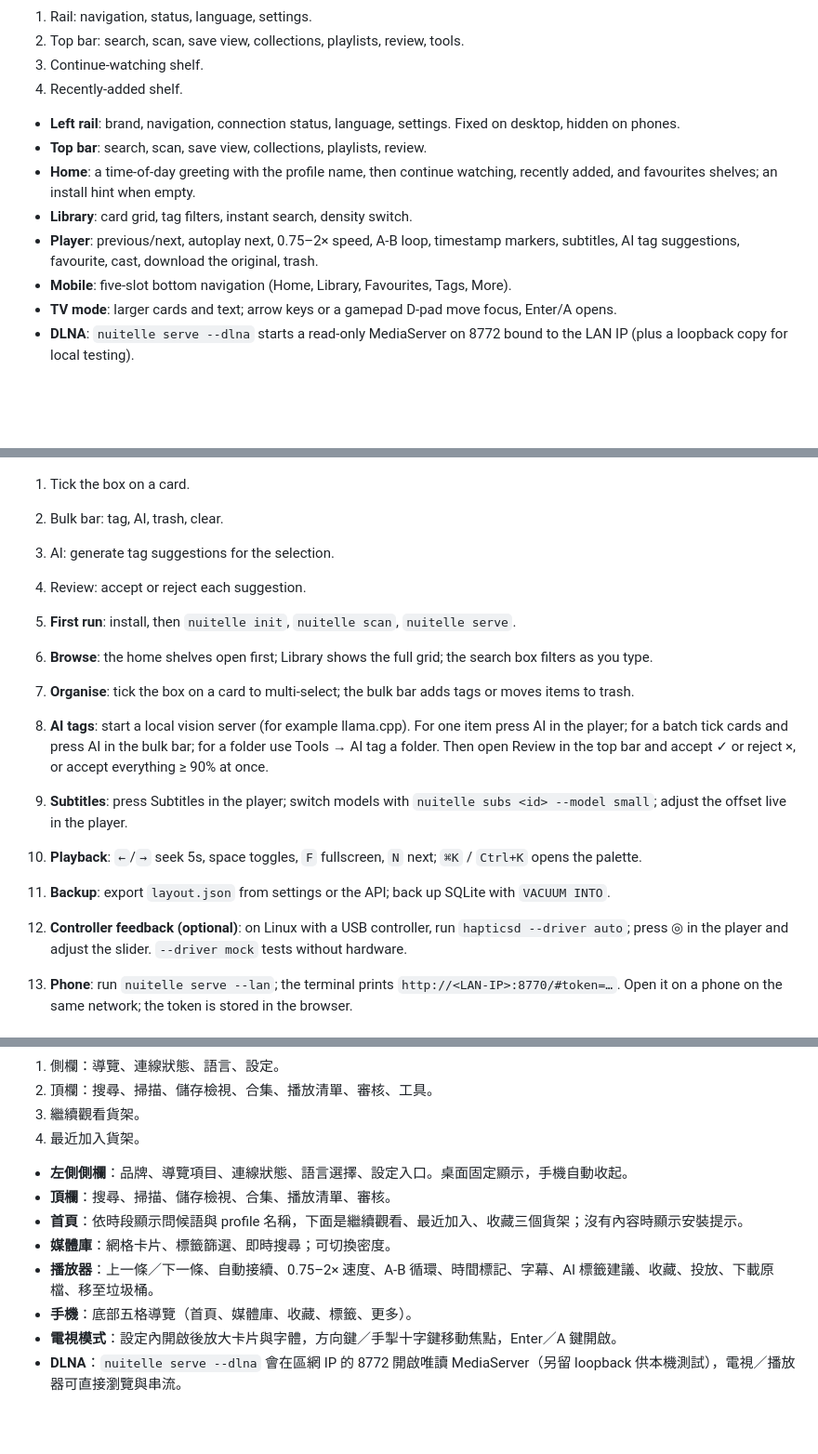
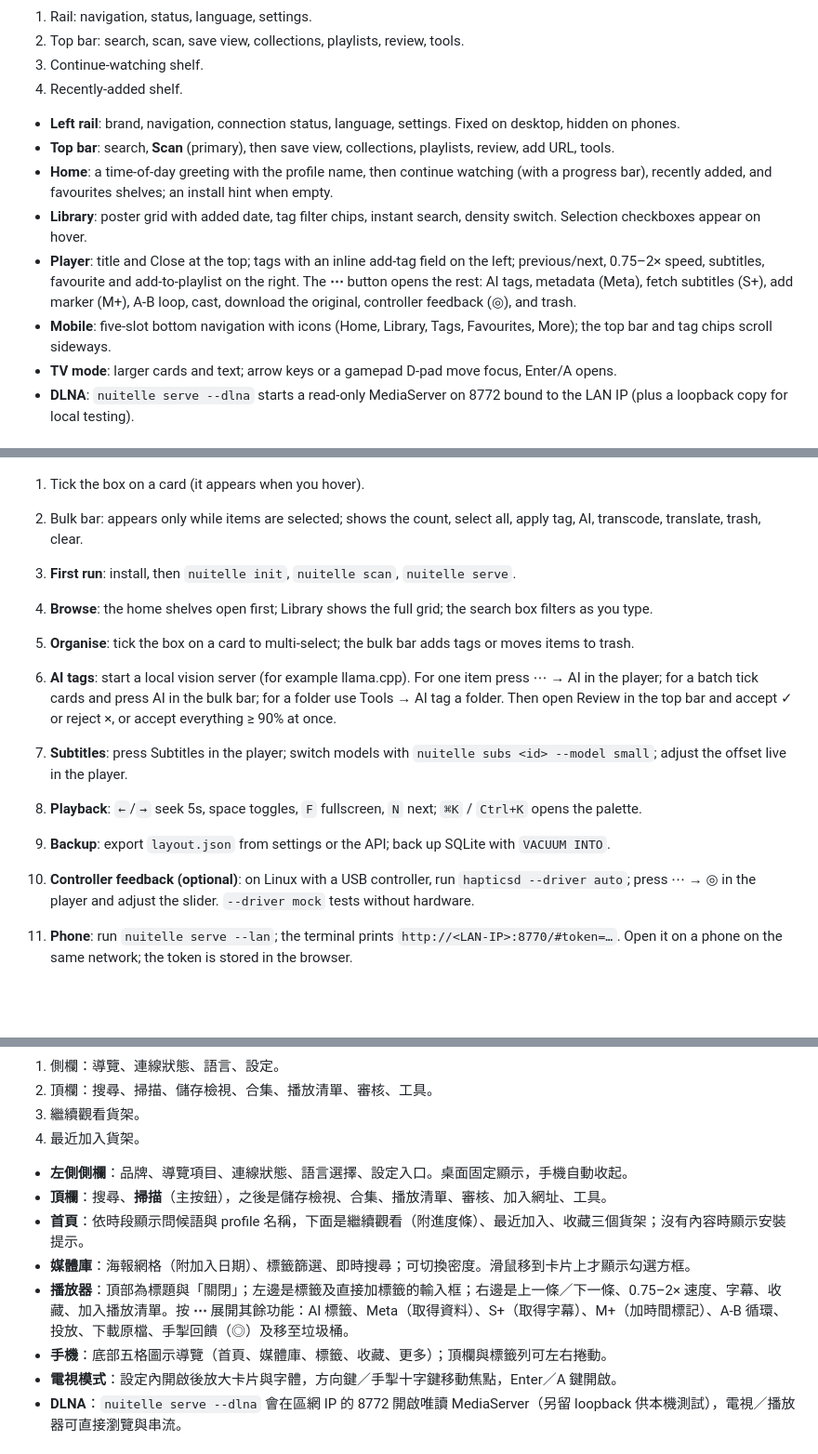
Before and after one commit to Kinfxhk/nuitelle, a Markdown page: README.md, 3 parts joined by grey strips. Shown at 93% size. Drawn GitHub-style; blank space fills up the shorter version.

```diff
--- a/README.md
+++ b/README.md
@@ -74,11 +74,11 @@ Nuitelle does one thing: **point it at your folders and get a fast, good-looking
 4. Recently-added shelf.
 
 - **Left rail**: brand, navigation, connection status, language, settings. Fixed on desktop, hidden on phones.
-- **Top bar**: search, scan, save view, collections, playlists, review.
-- **Home**: a time-of-day greeting with the profile name, then continue watching, recently added, and favourites shelves; an install hint when empty.
-- **Library**: card grid, tag filters, instant search, density switch.
-- **Player**: previous/next, autoplay next, 0.75–2× speed, A-B loop, timestamp markers, subtitles, AI tag suggestions, favourite, cast, download the original, trash.
-- **Mobile**: five-slot bottom navigation (Home, Library, Favourites, Tags, More).
+- **Top bar**: search, **Scan** (primary), then save view, collections, playlists, review, add URL, tools.
+- **Home**: a time-of-day greeting with the profile name, then continue watching (with a progress bar), recently added, and favourites shelves; an install hint when empty.
+- **Library**: poster grid with added date, tag filter chips, instant search, density switch. Selection checkboxes appear on hover.
+- **Player**: title and Close at the top; tags with an inline add-tag field on the left; previous/next, 0.75–2× speed, subtitles, favourite and add-to-playlist on the right. The **⋯** button opens the rest: AI tags, metadata (Meta), fetch subtitles (S+), add marker (M+), A-B loop, cast, download the original, controller feedback (◎), and trash.
+- **Mobile**: five-slot bottom navigation with icons (Home, Library, Tags, Favourites, More); the top bar and tag chips scroll sideways.
 - **TV mode**: larger cards and text; arrow keys or a gamepad D-pad move focus, Enter/A opens.
 - **DLNA**: `nuitelle serve --dlna` starts a read-only MediaServer on 8772 bound to the LAN IP (plus a loopback copy for local testing).
 
@@ -110,19 +111,17 @@ Other settings live in `config.json` (path below): Whisper model, vision model,
 
 ![Batch actions](docs/screenshots/guide-actions.png)
 
-1. Tick the box on a card.
-2. Bulk bar: tag, AI, trash, clear.
-3. AI: generate tag suggestions for the selection.
-4. Review: accept or reject each suggestion.
+1. Tick the box on a card (it appears when you hover).
+2. Bulk bar: appears only while items are selected; shows the count, select all, apply tag, AI, transcode, translate, trash, clear.
 
 1. **First run**: install, then `nuitelle init`, `nuitelle scan`, `nuitelle serve`.
 2. **Browse**: the home shelves open first; Library shows the full grid; the search box filters as you type.
 3. **Organise**: tick the box on a card to multi-select; the bulk bar adds tags or moves items to trash.
-4. **AI tags**: start a local vision server (for example llama.cpp). For one item press AI in the player; for a batch tick cards and press AI in the bulk bar; for a folder use Tools → AI tag a folder. Then open Review in the top bar and accept ✓ or reject ×, or accept everything ≥ 90% at once.
+4. **AI tags**: start a local vision server (for example llama.cpp). For one item press ⋯ → AI in the player; for a batch tick cards and press AI in the bulk bar; for a folder use Tools → AI tag a folder. Then open Review in the top bar and accept ✓ or reject ×, or accept everything ≥ 90% at once.
 5. **Subtitles**: press Subtitles in the player; switch models with `nuitelle subs <id> --model small`; adjust the offset live in the player.
 6. **Playback**: `←`/`→` seek 5s, space toggles, `F` fullscreen, `N` next; `⌘K` / `Ctrl+K` opens the palette.
 7. **Backup**: export `layout.json` from settings or the API; back up SQLite with `VACUUM INTO`.
-8. **Controller feedback (optional)**: on Linux with a USB controller, run `hapticsd --driver auto`; press ◎ in the player and adjust the slider. `--driver mock` tests without hardware.
+8. **Controller feedback (optional)**: on Linux with a USB controller, run `hapticsd --driver auto`; press ⋯ → ◎ in the player and adjust the slider. `--driver mock` tests without hardware.
 9. **Phone**: run `nuitelle serve --lan`; the terminal prints `http://<LAN-IP>:8770/#token=…`. Open it on a phone on the same network; the token is stored in the browser.
 
 ### Quick start
@@ -321,11 +320,11 @@ Nuitelle 只做一件事：**指定你的資料夾，建立一個快速、美觀
 4. 最近加入貨架。
 
 - **左側側欄**：品牌、導覽項目、連線狀態、語言選擇、設定入口。桌面固定顯示，手機自動收起。
-- **頂欄**：搜尋、掃描、儲存檢視、合集、播放清單、審核。
-- **首頁**：依時段顯示問候語與 profile 名稱，下面是繼續觀看、最近加入、收藏三個貨架；沒有內容時顯示安裝提示。
-- **媒體庫**：網格卡片、標籤篩選、即時搜尋；可切換密度。
-- **播放器**：上一條／下一條、自動接續、0.75–2× 速度、A-B 循環、時間標記、字幕、AI 標籤建議、收藏、投放、下載原檔、移至垃圾桶。
-- **手機**：底部五格導覽（首頁、媒體庫、收藏、標籤、更多）。
+- **頂欄**：搜尋、**掃描**（主按鈕），之後是儲存檢視、合集、播放清單、審核、加入網址、工具。
+- **首頁**：依時段顯示問候語與 profile 名稱，下面是繼續觀看（附進度條）、最近加入、收藏三個貨架；沒有內容時顯示安裝提示。
+- **媒體庫**：海報網格（附加入日期）、標籤篩選、即時搜尋；可切換密度。滑鼠移到卡片上才顯示勾選方框。
+- **播放器**：頂部為標題與「關閉」；左邊是標籤及直接加標籤的輸入框；右邊是上一條／下一條、0.75–2× 速度、字幕、收藏、加入播放清單。按 **⋯** 展開其餘功能：AI 標籤、Meta（取得資料）、S+（取得字幕）、M+（加時間標記）、A-B 循環、投放、下載原檔、手掣回饋（◎）及移至垃圾桶。
+- **手機**：底部五格圖示導覽（首頁、媒體庫、標籤、收藏、更多）；頂欄與標籤列可左右捲動。
 - **電視模式**：設定內開啟後放大卡片與字體，方向鍵／手掣十字鍵移動焦點，Enter／A 鍵開啟。
 - **DLNA**：`nuitelle serve --dlna` 會在區網 IP 的 8772 開啟唯讀 MediaServer（另留 loopback 供本機測試），電視／播放器可直接瀏覽與串流。
 
```
Also changed, not shown: other parts of README.md (+12 -12 lines).
